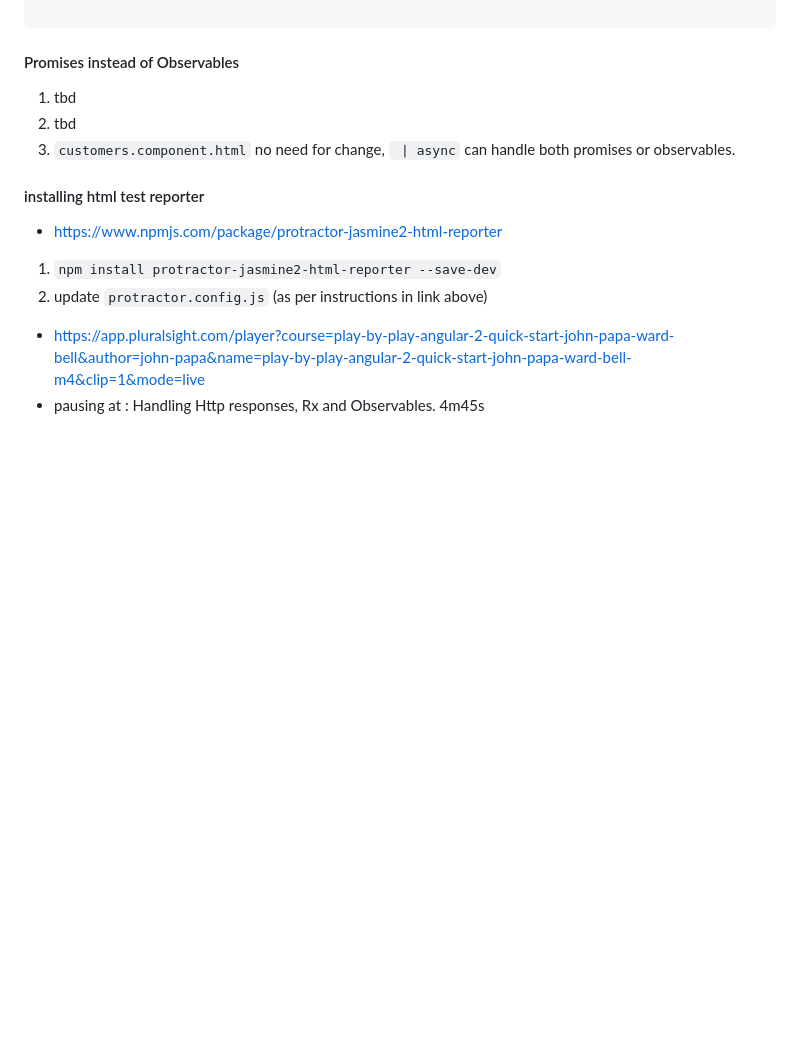
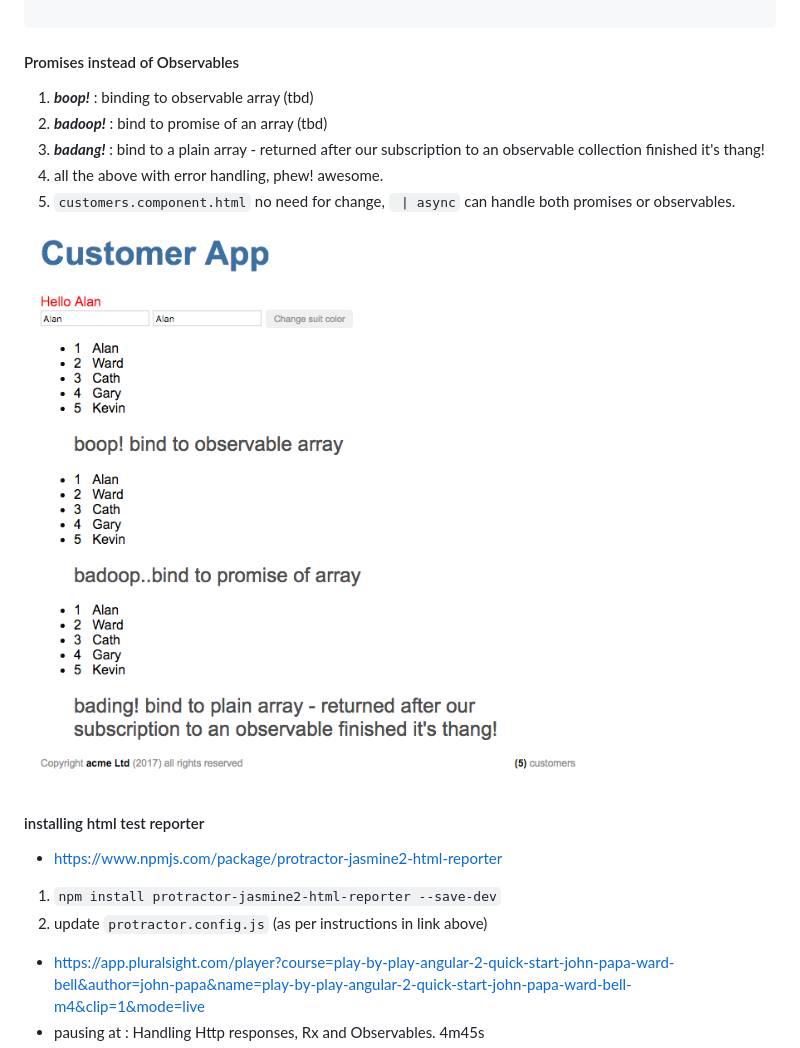
Before and after one commit to goblinfactory/study-ang2-play-by-play, a Markdown page: README.md, the part around the change. Rendered like a GitHub page; pictures changed too: notes/boop-badoop.png (added); blank space fills up the shorter version.

Commit message:
boop, badoop, badang

```diff
--- a/README.md
+++ b/README.md
@@ -105,9 +105,13 @@ In any component binding to the results of a service, that's now an observable c
 
 #### Promises instead of Observables
 
-1. tbd
-1. tbd
+1. ***boop!*** : binding to observable array (tbd)
+1. ***badoop!*** : bind to promise of an array (tbd)
+1. ***badang!*** : bind to a plain array - returned after our subscription to an observable collection finished it's thang!
+1. all the above with error handling, phew! awesome.
 1. `customers.component.html` no need for change, ` | async` can handle both promises or observables.
+
+![boop badoop badang!](notes/boop-badoop.png)
 
 
 #### installing html test reporter
```
